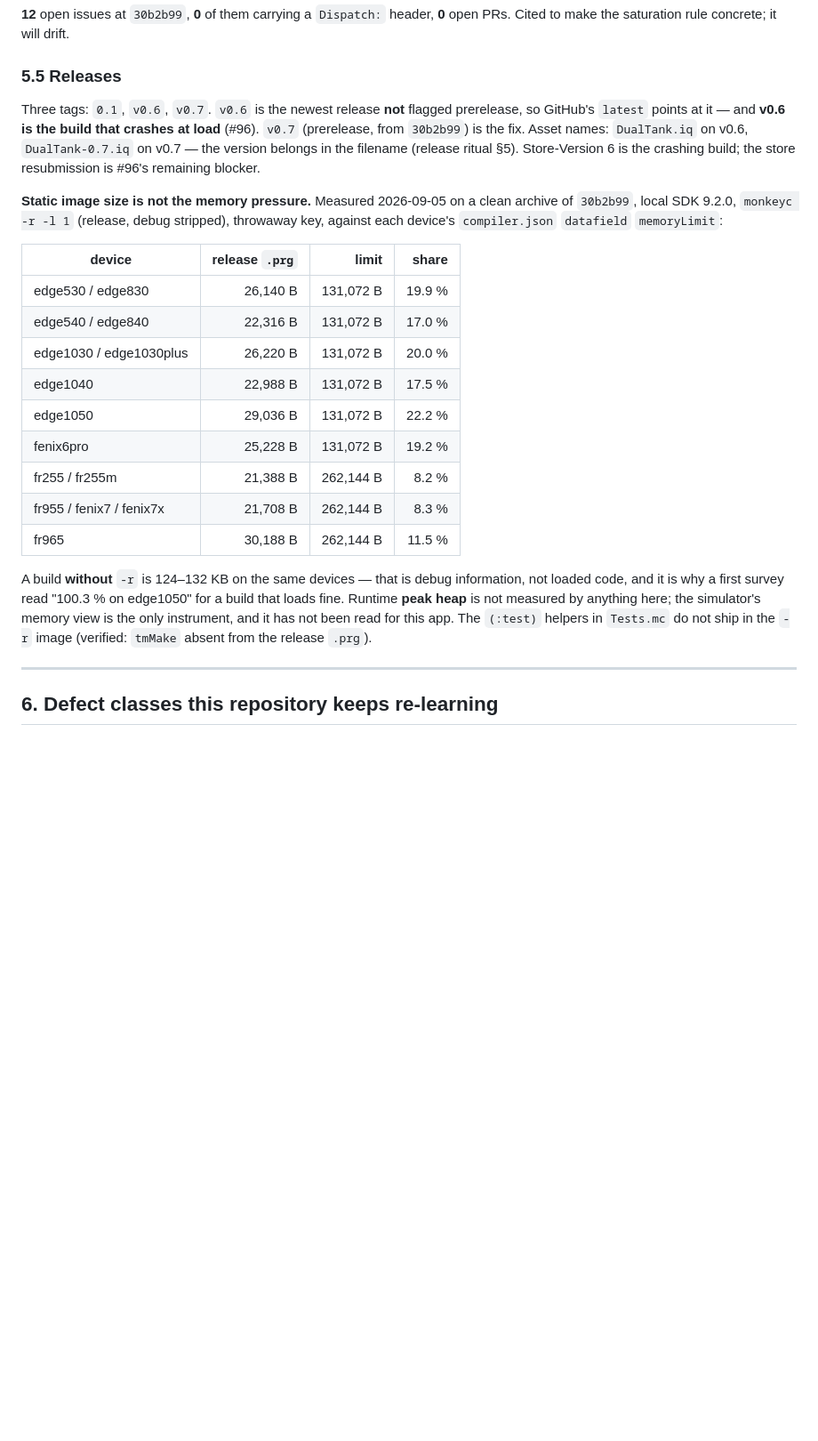
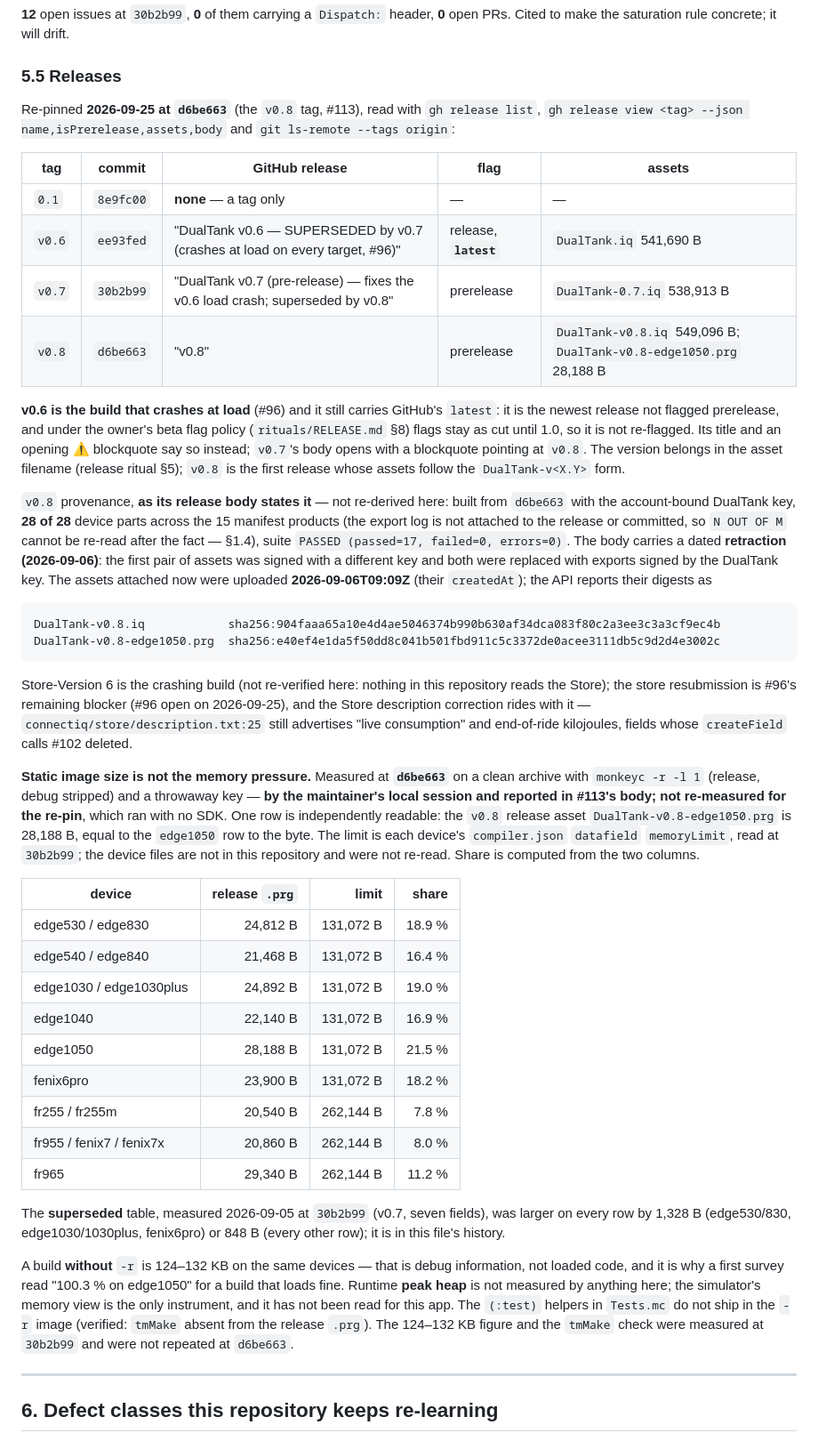
Before and after one commit to Macrophage87/AnaerobicFuelTanks, a Markdown page: docs/agents/FACTS.md, the part around the change. Shown at 89% size. Drawn GitHub-style; blank space fills up the shorter version.

Commit message:
FACTS §5.5 re-pinned to v0.8 at d6be663; RELEASE.md sentences it falsified corrected (#113)
§5.5 said three tags and pinned the release facts at 30b2b99. Every figure
in the new text was read on 2026-09-25 from `gh release list`,
`gh release view <tag> --json name,isPrerelease,assets,body` and
`git ls-remote --tags origin`, not copied from #113 or from the task:
four tags (0.1 has no GitHub release; v0.6 ee93fed; v0.7 30b2b99; v0.8
annotated, peeling to d6be663); v0.6's retitle and its `latest` badge,
explained by RELEASE.md §8's beta flag policy as merged in #115; v0.8 a
prerelease with DualTank-v0.8.iq 549,096 B and DualTank-v0.8-edge1050.prg
28,188 B plus their API digests. The 28-of-28 export count and the key
retraction are quoted as the release body states them; no export log is
committed or attached, so they are not re-derived. The body dates the
retraction 2026-09-06 and the assets' createdAt is 2026-09-06T09:09Z, a
different UTC day from publication, so "same-day" is not claimed.

The release-image table is re-pinned to d6be663 with #113's figures, and
says they were the maintainer's local measurement, not re-measured here
(no SDK in this session). Chosen over a dated note on the old table because
the old table describes v0.7's seven-field build, and the one row readable
without an SDK -- the v0.8 edge1050 .prg asset -- equals #113's edge1050 row
to the byte (28,188 B). Share column recomputed from the two columns; the
per-row delta to the superseded table (1,328 or 848 B) is recorded.

RELEASE.md: §4 said M is 15, but M counts device parts (28) not products,
which the new §5.5 and §1.4 both contradict; §5 now names v0.8 as the first
release in the versioned-asset form; the superseding section cited v0.7's
body as opening with a replace-v0.6 blockquote, which it no longer does (it
opens with the v0.8 supersede blockquote); the example title gains its
"DualTank " prefix to match the live title. §8's flag sentences were already
refreshed by #115 and agree with `gh release list`; unchanged.

check_agent_facts.py OK and check_ceiling_notes.py OK on this tree.

Co-Authored-By: Claude Opus 5.5 <noreply@anthropic.com>

```diff
--- a/docs/agents/FACTS.md
+++ b/docs/agents/FACTS.md
@@ -520,29 +520,69 @@ create path, not after.**
 
 ### 5.5 Releases
 
-Three tags: `0.1`, `v0.6`, `v0.7`. `v0.6` is the newest release **not** flagged
-prerelease, so GitHub's `latest` points at it — and **v0.6 is the build that
-crashes at load** (#96). `v0.7` (prerelease, from `30b2b99`) is the fix. Asset
-names: `DualTank.iq` on v0.6, `DualTank-0.7.iq` on v0.7 — the version belongs
-in the filename (release ritual §5). Store-Version 6 is the crashing build;
-the store resubmission is #96's remaining blocker.
+Re-pinned **2026-09-25 at `d6be663`** (the `v0.8` tag, #113), read with
+`gh release list`, `gh release view <tag> --json name,isPrerelease,assets,body`
+and `git ls-remote --tags origin`:
 
-**Static image size is not the memory pressure.** Measured 2026-09-05 on a
-clean archive of `30b2b99`, local SDK 9.2.0, `monkeyc -r -l 1` (release, debug
-stripped), throwaway key, against each device's `compiler.json` `datafield`
-`memoryLimit`:
+| tag | commit | GitHub release | flag | assets |
+|---|---|---|---|---|
+| `0.1` | `8e9fc00` | **none** — a tag only | — | — |
+| `v0.6` | `ee93fed` | "DualTank v0.6 — SUPERSEDED by v0.7 (crashes at load on every target, #96)" | release, **`latest`** | `DualTank.iq` 541,690 B |
+| `v0.7` | `30b2b99` | "DualTank v0.7 (pre-release) — fixes the v0.6 load crash; superseded by v0.8" | prerelease | `DualTank-0.7.iq` 538,913 B |
+| `v0.8` | `d6be663` | "v0.8" | prerelease | `DualTank-v0.8.iq` 549,096 B; `DualTank-v0.8-edge1050.prg` 28,188 B |
+
+**v0.6 is the build that crashes at load** (#96) and it still carries GitHub's
+`latest`: it is the newest release not flagged prerelease, and under the
+owner's beta flag policy (`rituals/RELEASE.md` §8) flags stay as cut until 1.0,
+so it is not re-flagged. Its title and an opening ⚠️ blockquote say so instead;
+`v0.7`'s body opens with a blockquote pointing at `v0.8`. The version belongs
+in the asset filename (release ritual §5); `v0.8` is the first release whose
+assets follow the `DualTank-v<X.Y>` form.
+
+`v0.8` provenance, **as its release body states it** — not re-derived here: built
+from `d6be663` with the account-bound DualTank key, **28 of 28** device parts
+across the 15 manifest products (the export log is not attached to the release
+or committed, so `N OUT OF M` cannot be re-read after the fact — §1.4), suite
+`PASSED (passed=17, failed=0, errors=0)`. The body carries a dated
+**retraction (2026-09-06)**: the first pair of assets was signed with a
+different key and both were replaced with exports signed by the DualTank key.
+The assets attached now were uploaded **2026-09-06T09:09Z** (their `createdAt`);
+the API reports their digests as
+
+    DualTank-v0.8.iq            sha256:904faaa65a10e4d4ae5046374b990b630af34dca083f80c2a3ee3c3a3cf9ec4b
+    DualTank-v0.8-edge1050.prg  sha256:e40ef4e1da5f50dd8c041b501fbd911c5c3372de0acee3111db5c9d2d4e3002c
+
+Store-Version 6 is the crashing build (not re-verified here: nothing in this
+repository reads the Store); the store resubmission is #96's remaining blocker
+(#96 open on 2026-09-25), and the Store description correction rides with it —
+`connectiq/store/description.txt:25` still advertises "live consumption" and
+end-of-ride kilojoules, fields whose `createField` calls #102 deleted.
+
+**Static image size is not the memory pressure.** Measured at **`d6be663`** on a
+clean archive with `monkeyc -r -l 1` (release, debug stripped) and a throwaway
+key — **by the maintainer's local session and reported in #113's body; not
+re-measured for the re-pin**, which ran with no SDK. One row is
+independently readable: the `v0.8` release asset `DualTank-v0.8-edge1050.prg`
+is 28,188 B, equal to the `edge1050` row to the byte. The limit is each
+device's `compiler.json` `datafield` `memoryLimit`, read at `30b2b99`; the
+device files are not in this repository and were not re-read. Share is
+computed from the two columns.
 
 | device | release `.prg` | limit | share |
 |---|---:|---:|---:|
-| edge530 / edge830 | 26,140 B | 131,072 B | 19.9 % |
-| edge540 / edge840 | 22,316 B | 131,072 B | 17.0 % |
-| edge1030 / edge1030plus | 26,220 B | 131,072 B | 20.0 % |
-| edge1040 | 22,988 B | 131,072 B | 17.5 % |
-| edge1050 | 29,036 B | 131,072 B | 22.2 % |
-| fenix6pro | 25,228 B | 131,072 B | 19.2 % |
-| fr255 / fr255m | 21,388 B | 262,144 B | 8.2 % |
-| fr955 / fenix7 / fenix7x | 21,708 B | 262,144 B | 8.3 % |
-| fr965 | 30,188 B | 262,144 B | 11.5 % |
+| edge530 / edge830 | 24,812 B | 131,072 B | 18.9 % |
+| edge540 / edge840 | 21,468 B | 131,072 B | 16.4 % |
+| edge1030 / edge1030plus | 24,892 B | 131,072 B | 19.0 % |
+| edge1040 | 22,140 B | 131,072 B | 16.9 % |
+| edge1050 | 28,188 B | 131,072 B | 21.5 % |
+| fenix6pro | 23,900 B | 131,072 B | 18.2 % |
+| fr255 / fr255m | 20,540 B | 262,144 B | 7.8 % |
+| fr955 / fenix7 / fenix7x | 20,860 B | 262,144 B | 8.0 % |
+| fr965 | 29,340 B | 262,144 B | 11.2 % |
+
+The **superseded** table, measured 2026-09-05 at `30b2b99` (v0.7, seven
+fields), was larger on every row by 1,328 B (edge530/830, edge1030/1030plus,
+fenix6pro) or 848 B (every other row); it is in this file's history.
 
 A build **without** `-r` is 124–132 KB on the same devices — that is debug
 information, not loaded code, and it is why a first survey read "100.3 % on
@@ -550,6 +590,8 @@ edge1050" for a build that loads fine. Runtime **peak heap** is not measured
 by anything here; the simulator's memory view is the only instrument, and it
 has not been read for this app. The `(:test)` helpers in `Tests.mc` do not
 ship in the `-r` image (verified: `tmMake` absent from the release `.prg`).
+The 124–132 KB figure and the `tmMake` check were measured at `30b2b99` and
+were not repeated at `d6be663`.
 
 ---
 
```
Also changed, not shown: 1 other file.
